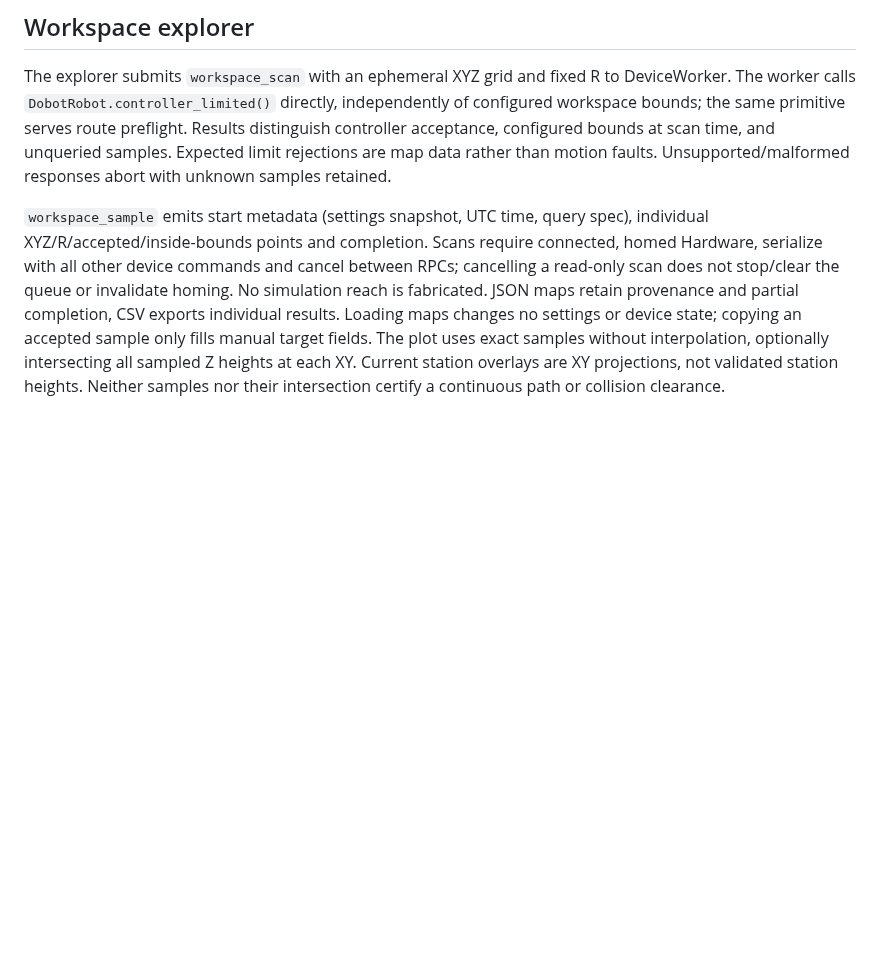
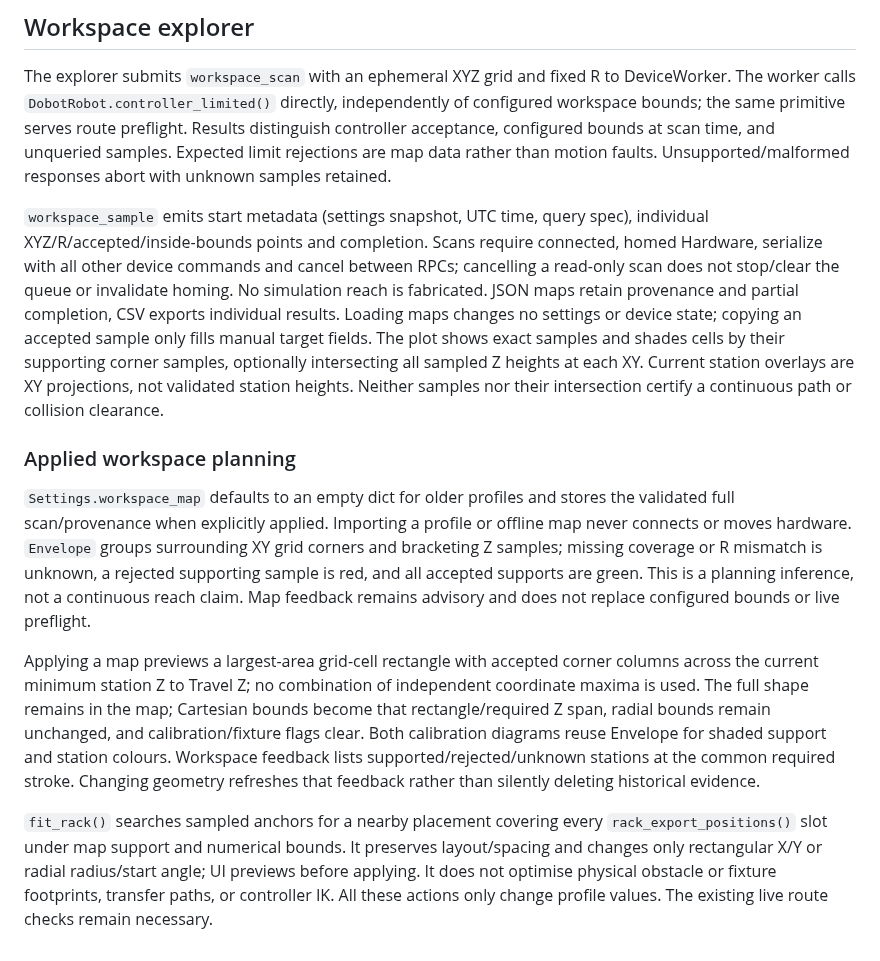
Before and after one commit to aalto-ema/electrobot, a Markdown page: docs/ARCHITECTURE.md, the part around the change. Drawn GitHub-style; blank space fills up the shorter version.

```diff
--- a/docs/ARCHITECTURE.md
+++ b/docs/ARCHITECTURE.md
@@ -92,4 +92,12 @@ The primary repository is public [aalto-ema/electrobot](https://github.com/aalto
 
 The explorer submits `workspace_scan` with an ephemeral XYZ grid and fixed R to DeviceWorker. The worker calls `DobotRobot.controller_limited()` directly, independently of configured workspace bounds; the same primitive serves route preflight. Results distinguish controller acceptance, configured bounds at scan time, and unqueried samples. Expected limit rejections are map data rather than motion faults. Unsupported/malformed responses abort with unknown samples retained.
 
-`workspace_sample` emits start metadata (settings snapshot, UTC time, query spec), individual XYZ/R/accepted/inside-bounds points and completion. Scans require connected, homed Hardware, serialize with all other device commands and cancel between RPCs; cancelling a read-only scan does not stop/clear the queue or invalidate homing. No simulation reach is fabricated. JSON maps retain provenance and partial completion, CSV exports individual results. Loading maps changes no settings or device state; copying an accepted sample only fills manual target fields. The plot uses exact samples without interpolation, optionally intersecting all sampled Z heights at each XY. Current station overlays are XY projections, not validated station heights. Neither samples nor their intersection certify a continuous path or collision clearance.
+`workspace_sample` emits start metadata (settings snapshot, UTC time, query spec), individual XYZ/R/accepted/inside-bounds points and completion. Scans require connected, homed Hardware, serialize with all other device commands and cancel between RPCs; cancelling a read-only scan does not stop/clear the queue or invalidate homing. No simulation reach is fabricated. JSON maps retain provenance and partial completion, CSV exports individual results. Loading maps changes no settings or device state; copying an accepted sample only fills manual target fields. The plot shows exact samples and shades cells by their supporting corner samples, optionally intersecting all sampled Z heights at each XY. Current station overlays are XY projections, not validated station heights. Neither samples nor their intersection certify a continuous path or collision clearance.
+
+### Applied workspace planning
+
+`Settings.workspace_map` defaults to an empty dict for older profiles and stores the validated full scan/provenance when explicitly applied. Importing a profile or offline map never connects or moves hardware. `Envelope` groups surrounding XY grid corners and bracketing Z samples; missing coverage or R mismatch is unknown, a rejected supporting sample is red, and all accepted supports are green. This is a planning inference, not a continuous reach claim. Map feedback remains advisory and does not replace configured bounds or live preflight.
+
+Applying a map previews a largest-area grid-cell rectangle with accepted corner columns across the current minimum station Z to Travel Z; no combination of independent coordinate maxima is used. The full shape remains in the map; Cartesian bounds become that rectangle/required Z span, radial bounds remain unchanged, and calibration/fixture flags clear. Both calibration diagrams reuse Envelope for shaded support and station colours. Workspace feedback lists supported/rejected/unknown stations at the common required stroke. Changing geometry refreshes that feedback rather than silently deleting historical evidence.
+
+`fit_rack()` searches sampled anchors for a nearby placement covering every `rack_export_positions()` slot under map support and numerical bounds. It preserves layout/spacing and changes only rectangular X/Y or radial radius/start angle; UI previews before applying. It does not optimise physical obstacle or fixture footprints, transfer paths, or controller IK. All these actions only change profile values. The existing live route checks remain necessary.
```
Also changed, not shown: README.md (+8 -0 lines), docs/PROJECT_STATUS.md (+7 -1 lines), cad/ui-mapped-workspace-compact.png (added), cad/ui-mapped-workspace.png (added), cad/ui-settings-3-scrolled.png, cad/ui-workspace-explorer-compact.png, cad/ui-workspace-explorer.png, 7 other files.
